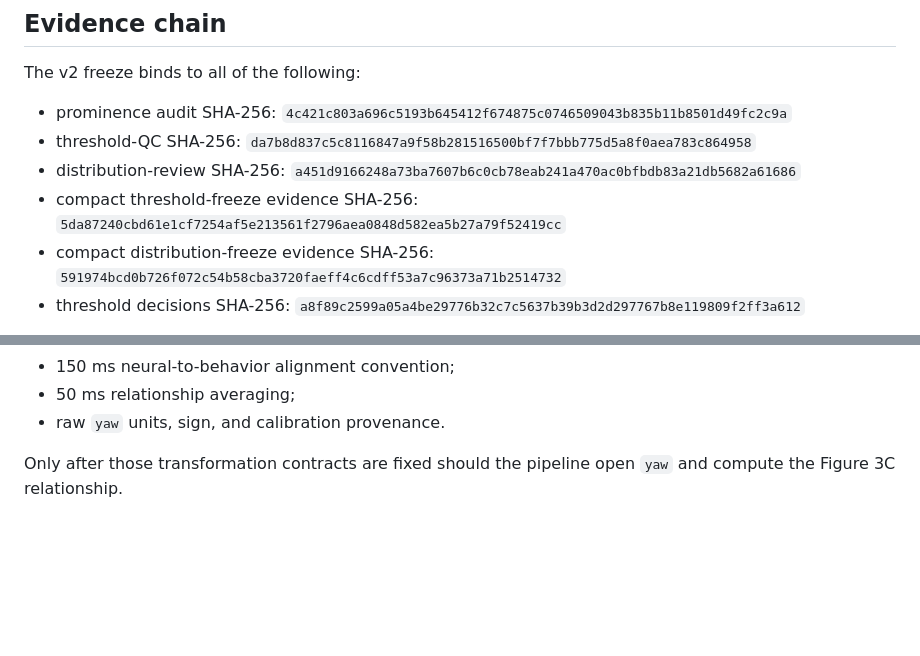
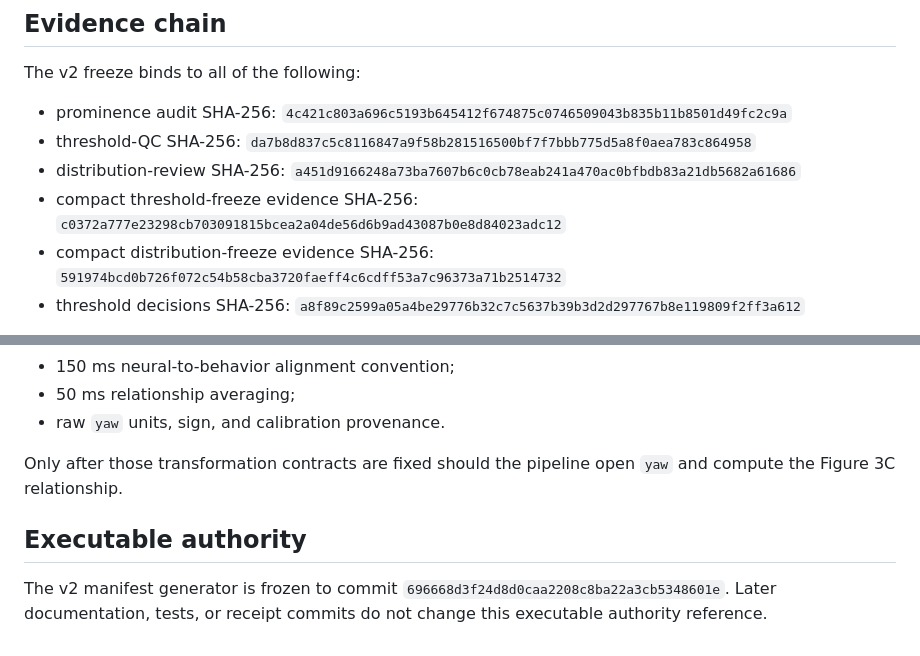
Before and after one commit to sidhulyalkar/fly-sniff, a Markdown page: docs/DNA02_THRESHOLD_FREEZE_V2.md, 2 parts joined by grey strips. Drawn GitHub-style; blank space fills up the shorter version.

Commit message:
Document final DNa02 v2 freeze seal

```diff
--- a/docs/DNA02_THRESHOLD_FREEZE_V2.md
+++ b/docs/DNA02_THRESHOLD_FREEZE_V2.md
@@ -58,7 +58,7 @@ The v2 freeze binds to all of the following:
 - prominence audit SHA-256: `4c421c803a696c5193b645412f674875c0746509043b835b11b8501d49fc2c9a`
 - threshold-QC SHA-256: `da7b8d837c5c8116847a9f58b281516500bf7f7bbb775d5a8f0aea783c864958`
 - distribution-review SHA-256: `a451d9166248a73ba7607b6c0cb78eab241a470ac0bfbdb83a21db5682a61686`
-- compact threshold-freeze evidence SHA-256: `5da87240cbd61e1cf7254af5e213561f2796aea0848d582ea5b27a79f52419cc`
+- compact threshold-freeze evidence SHA-256: `c0372a777e23298cb703091815bcea2a04de56d6b9ad43087b0e8d84023adc12`
 - compact distribution-freeze evidence SHA-256: `591974bcd0b726f072c54b58cba3720faeff4c6cdff53a7c96373a71b2514732`
 - threshold decisions SHA-256: `a8f89c2599a05a4be29776b32c7c5637b39b3d2d297767b8e119809f2ff3a612`
 
@@ -99,3 +99,7 @@ Threshold freezing does **not** by itself authorize an exact reproduction claim.
 - raw `yaw` units, sign, and calibration provenance.
 
 Only after those transformation contracts are fixed should the pipeline open `yaw` and compute the Figure 3C relationship.
+
+## Executable authority
+
+The v2 manifest generator is frozen to commit `696668d3f24d8d0caa2208c8ba22a3cb5348601e`. Later documentation, tests, or receipt commits do not change this executable authority reference.
```
